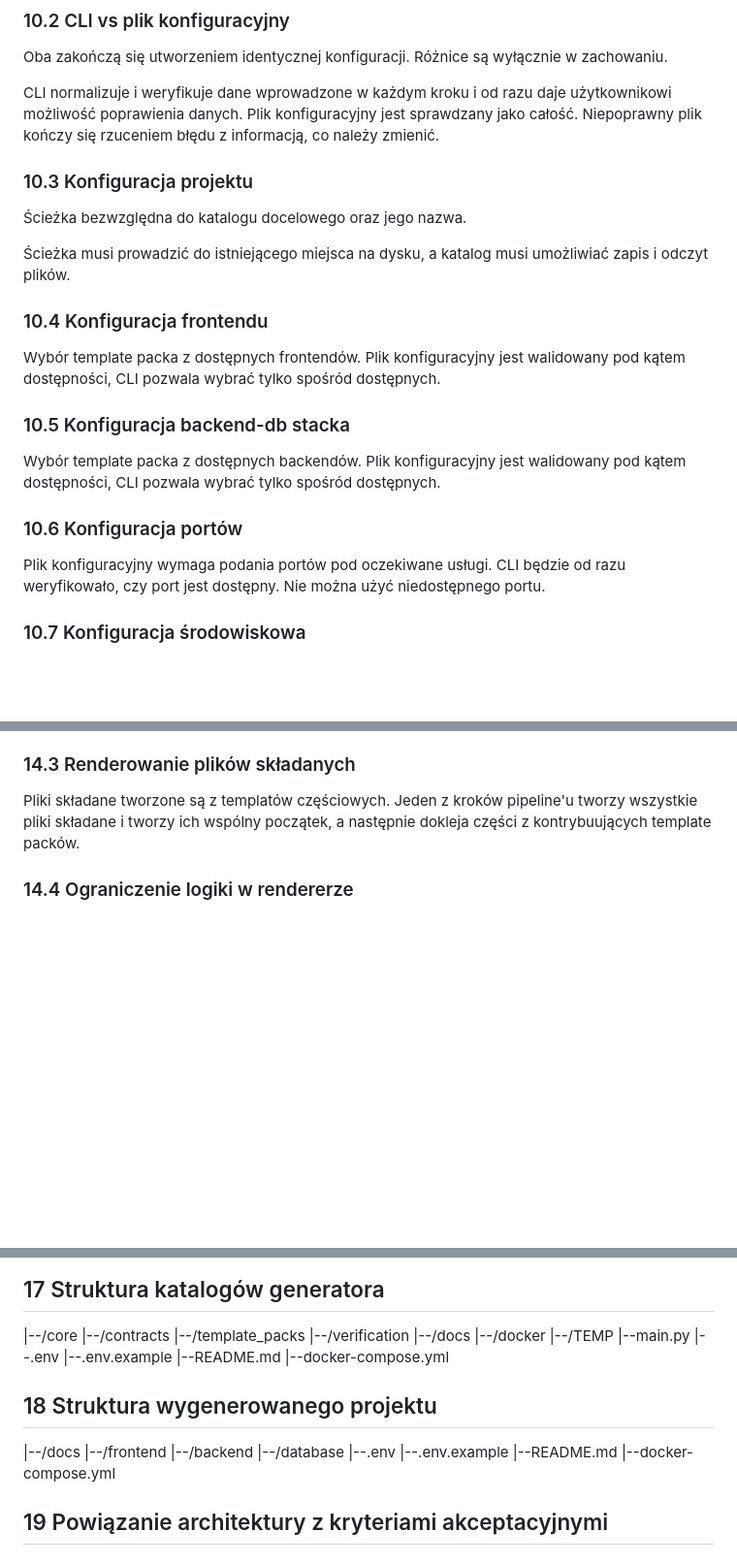
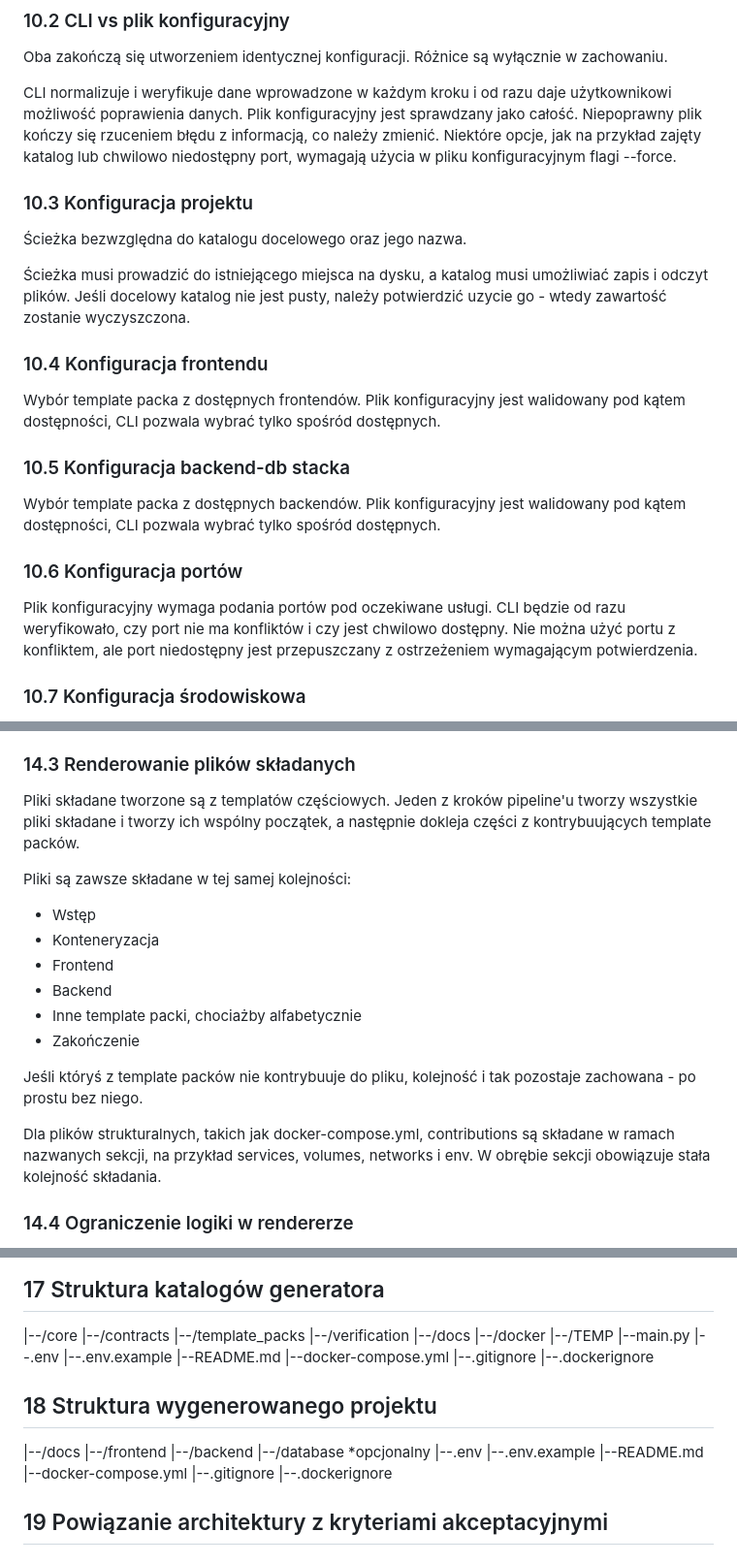
Before and after one commit to Mironiusz/webapp-generator, a Markdown page: 4-architektura.md, 3 parts joined by grey strips. Shown at 97% size. Drawn GitHub-style; blank space fills up the shorter version.

```diff
--- a/4-architektura.md
+++ b/4-architektura.md
@@ -658,12 +658,13 @@ Oba zakończą się utworzeniem identycznej konfiguracji. Różnice są wyłącz
 
 CLI normalizuje i weryfikuje dane wprowadzone w każdym kroku i od razu daje użytkownikowi możliwość poprawienia danych.
 Plik konfiguracyjny jest sprawdzany jako całość. Niepoprawny plik kończy się rzuceniem błędu z informacją, co należy zmienić.
+Niektóre opcje, jak na przykład zajęty katalog lub chwilowo niedostępny port, wymagają użycia w pliku konfiguracyjnym flagi --force.
 
 ### 10.3 Konfiguracja projektu
 
 Ścieżka bezwzględna do katalogu docelowego oraz jego nazwa.
 
-Ścieżka musi prowadzić do istniejącego miejsca na dysku, a katalog musi umożliwiać zapis i odczyt plików.
+Ścieżka musi prowadzić do istniejącego miejsca na dysku, a katalog musi umożliwiać zapis i odczyt plików. Jeśli docelowy katalog nie jest pusty, należy potwierdzić uzycie go - wtedy zawartość zostanie wyczyszczona.
 
 ### 10.4 Konfiguracja frontendu
 
@@ -675,7 +676,7 @@ Wybór template packa z dostępnych backendów. Plik konfiguracyjny jest walidow
 
 ### 10.6 Konfiguracja portów
 
-Plik konfiguracyjny wymaga podania portów pod oczekiwane usługi. CLI będzie od razu weryfikowało, czy port jest dostępny. Nie można użyć niedostępnego portu.
+Plik konfiguracyjny wymaga podania portów pod oczekiwane usługi. CLI będzie od razu weryfikowało, czy port nie ma konfliktów i czy jest chwilowo dostępny. Nie można użyć portu z konfliktem, ale port niedostępny jest przepuszczany z ostrzeżeniem wymagającym potwierdzenia.
 
 ### 10.7 Konfiguracja środowiskowa
 
@@ -824,6 +822,19 @@ Pliki właścicielskie są bardzo proste do wyrenderowania. Wystarczy skopiować
 ### 14.3 Renderowanie plików składanych
 
 Pliki składane tworzone są z templatów częściowych. Jeden z kroków pipeline'u tworzy wszystkie pliki składane i tworzy ich wspólny początek, a następnie dokleja części z kontrybuujących template packów.
+
+Pliki są zawsze składane w tej samej kolejności:
+
+- Wstęp
+- Konteneryzacja
+- Frontend
+- Backend
+- Inne template packi, chociażby alfabetycznie
+- Zakończenie
+
+Jeśli któryś z template packów nie kontrybuuje do pliku, kolejność i tak pozostaje zachowana - po prostu bez niego.
+
+Dla plików strukturalnych, takich jak docker-compose.yml, contributions są składane w ramach nazwanych sekcji, na przykład services, volumes, networks i env. W obrębie sekcji obowiązuje stała kolejność składania.
 
 ### 14.4 Ograniczenie logiki w rendererze
 
@@ -867,17 +878,21 @@ Statystyki pozwolą podsumować i porównać różne template packi. Do tego, da
 |--.env.example
 |--README.md
 |--docker-compose.yml
+|--.gitignore
+|--.dockerignore
 
 ## 18 Struktura wygenerowanego projektu
 
 |--/docs
 |--/frontend
 |--/backend
-|--/database
+|--/database \*opcjonalny
 |--.env
 |--.env.example
 |--README.md
 |--docker-compose.yml
+|--.gitignore
+|--.dockerignore
 
 ## 19 Powiązanie architektury z kryteriami akceptacyjnymi
 
```
Also changed, not shown: other parts of 4-architektura.md (+10 -13 lines), 2-specyfikacja.md (+10 -10 lines), 3-kryteria-akceptacyjne.md (+20 -15 lines).
